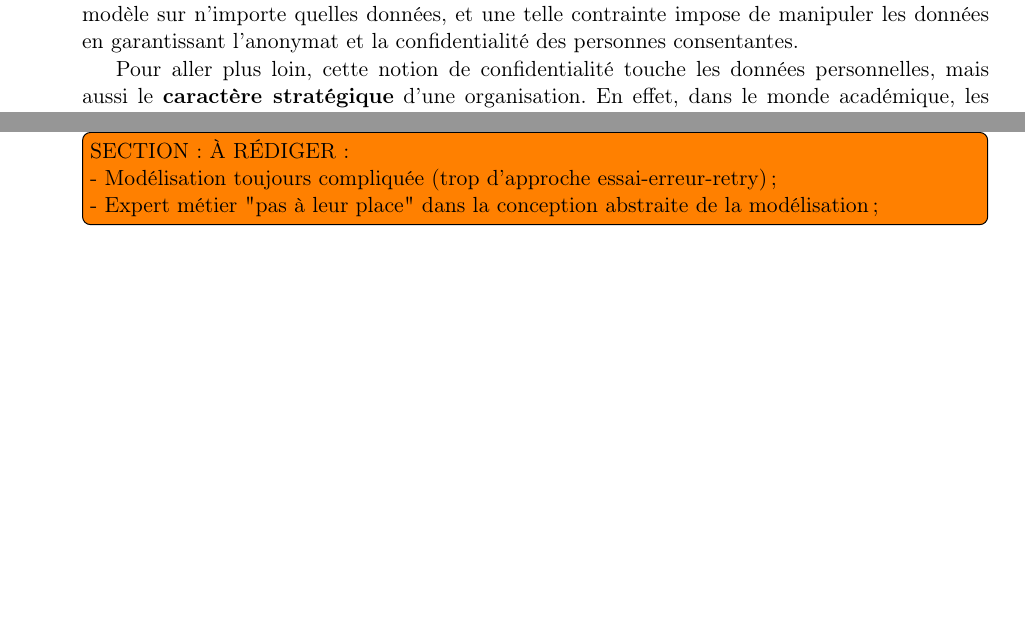
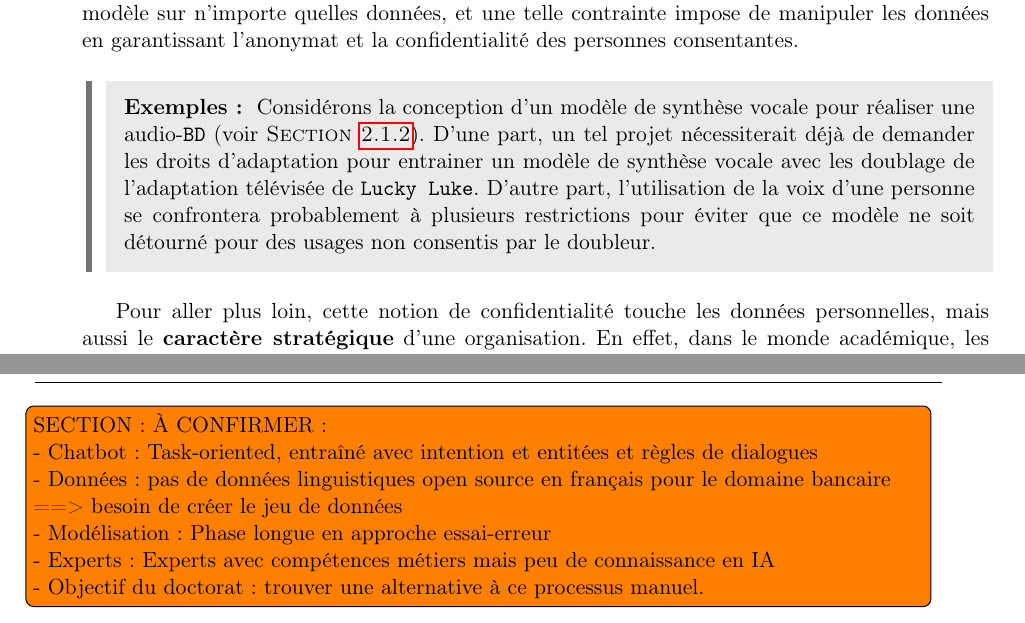
Before and after one commit to erwanschild/interactive-clustering-phd-report, a LaTeX thesis (src/main.tex, which reads src/chapters/2.0_etat_de_l_art.tex, src/chapters/2.3_defis_annotation.tex): two parts of pages 35 and 37 of 173 before the commit and two parts of pages 35 and 38 of 173 after it, joined at a grey line, cut so that both start at the same text, the shorter picture padded with empty space. Compiled offline with pdfLaTeX.

Commit message:
feat: update litterature review on data quatility

```diff
--- a/src/chapters/2.0_etat_de_l_art.tex
+++ b/src/chapters/2.0_etat_de_l_art.tex
@@ -33,11 +33,5 @@
 
 
 	%%%%%--------------------------------------------------------------------
-	%%%%% Section 2.5:
+	%%%%% Section 2.4:
 	%%%%%--------------------------------------------------------------------
-	\section{(\textit{conception toujours difficile en entreprise})}
-	\label{section:2.5-RETOUR-EXPERIENCES-INDUSTRIELLES}
-		\todo[inline]{SECTION: TITRE À TROUVER: "\textit{REX entreprise}"}
-		\todo[inline]{SECTION: À RÉDIGER: \\
-			- Modélisation toujours compliquée (trop d'approche essai-erreur-retry) ; \\
-			- Expert métier "pas à leur place" dans la conception abstraite de la modélisation ;
@@ -44 +41,7 @@
+		\todo[inline]{SECTION: À CONFIRMER: \\
+			- Chatbot: Task-oriented, entraîné avec intention et entitées et règles de dialogues \\
+			- Données: pas de données linguistiques open source en français pour le domaine bancaire ==> besoin de créer le jeu de données \\
+			- Modélisation: Phase longue en approche essai-erreur \\
+			- Experts: Experts avec compétences métiers mais peu de connaissance en IA \\
+			- Objectif du doctorat: trouver une alternative à ce processus manuel.
 		}
--- a/src/chapters/2.3_defis_annotation.tex
+++ b/src/chapters/2.3_defis_annotation.tex
@@ -194,13 +203,20 @@
 			Ces limites concernent aussi la Réglementation Générale européenne sur la Protection des Données (\texttt{RGPD}, \cite{european-commission:2016:regulation-eu-2016}) restreignant les \textbf{collectes et usages non consenties} de données personnelles.
 			Ainsi, il n'est pas possible d’entraîner n'importe quel modèle sur n'importe quelles données, et une telle contrainte impose de manipuler les données en garantissant l'anonymat et la confidentialité des personnes consentantes.
 
+			% Exemple 1 : propriété intellectuelle et consentement.
+			\begin{leftBarExamples}
+				Considérons la conception d'un modèle de synthèse vocale pour réaliser une audio-\texttt{BD} (voir \textsc{Section~\ref{section:2.1.2.D-PRESENTATION-ANNOTATION-EXEMPLES-TRANSCRIPTION}}).
+				D'une part, un tel projet nécessiterait déjà de demander les droits d'adaptation pour entrainer un modèle de synthèse vocale avec les doublage de l'adaptation télévisée de \texttt{Lucky Luke}.
+				D'autre part, l'utilisation de la voix d'une personne se confrontera probablement à plusieurs restrictions pour éviter que ce modèle ne soit détourné pour des usages non consentis par le doubleur.
+			\end{leftBarExamples}
+
 			% Contraintes stratégiques.
 			Pour aller plus loin, cette notion de confidentialité touche les données personnelles, mais aussi le \textbf{caractère stratégique} d'une organisation.
 			En effet, dans le monde académique, les données manipulées sont le plus souvent publiques et peuvent être employées pour contribuer à la recherche scientifique.
 			Mais dans le secteur industriel, les jeux de données sont liés au domaine d'activité de l'entreprise : ils ont généralement requis un investissement conséquent en temps et en moyens, et ils représentent donc son avantage concurrentiel (\textit{par leur spécificité, leur caractère secret ou novateur, leur qualité compétitive, ...}).
 			Il est donc rare de voir une entreprise partager ses jeux de données car elle pourrait perdre un de ses atouts stratégiques.
 
-			% Exemple OpenSource, mais limitation commerciale, donc beaucoup de recréation.
+			% Exemple OpenSource, mais limitation commerciale.
 			Un solution est de ce tourner les jeu de données \textbf{accessibles en \textit{Open Source}}.
 			Plusieurs plateformes mettre en effet à disposition des données ou des modèles, comme \textit{Hugging Face} (\cite{hugging-face:2016:hugging-face-ai}) ou \texttt{Zenodo} (\cite{re3data.org:2013:zenodo}).
 			Toutefois, deux limites subsistent à l'usage de ces données :
```
Also changed, not shown: src/chapters/2.0_etat_de_l_art.tex (3 more changed lines), src/chapters/2.3_defis_annotation.tex (51 more changed lines).
